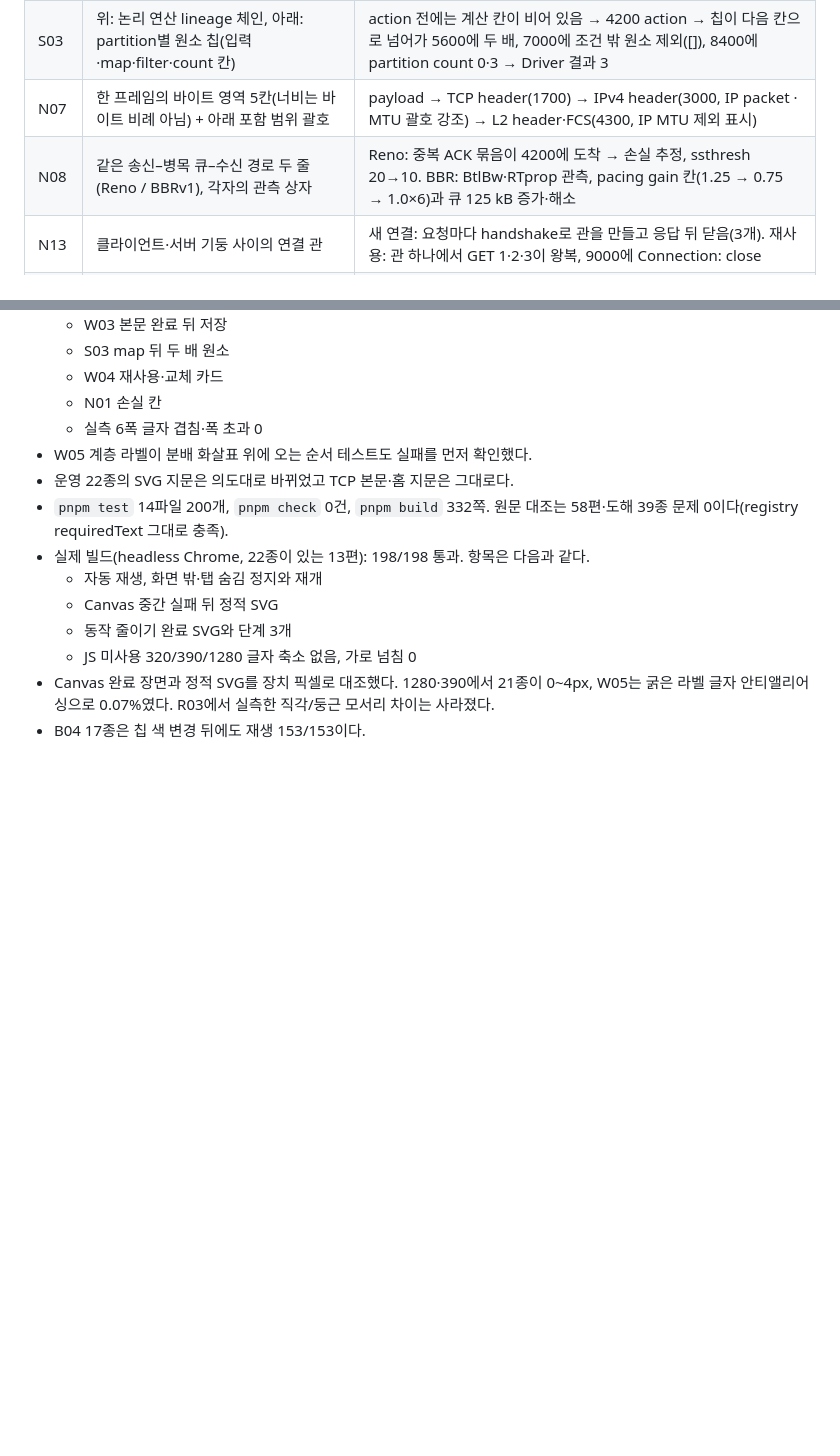
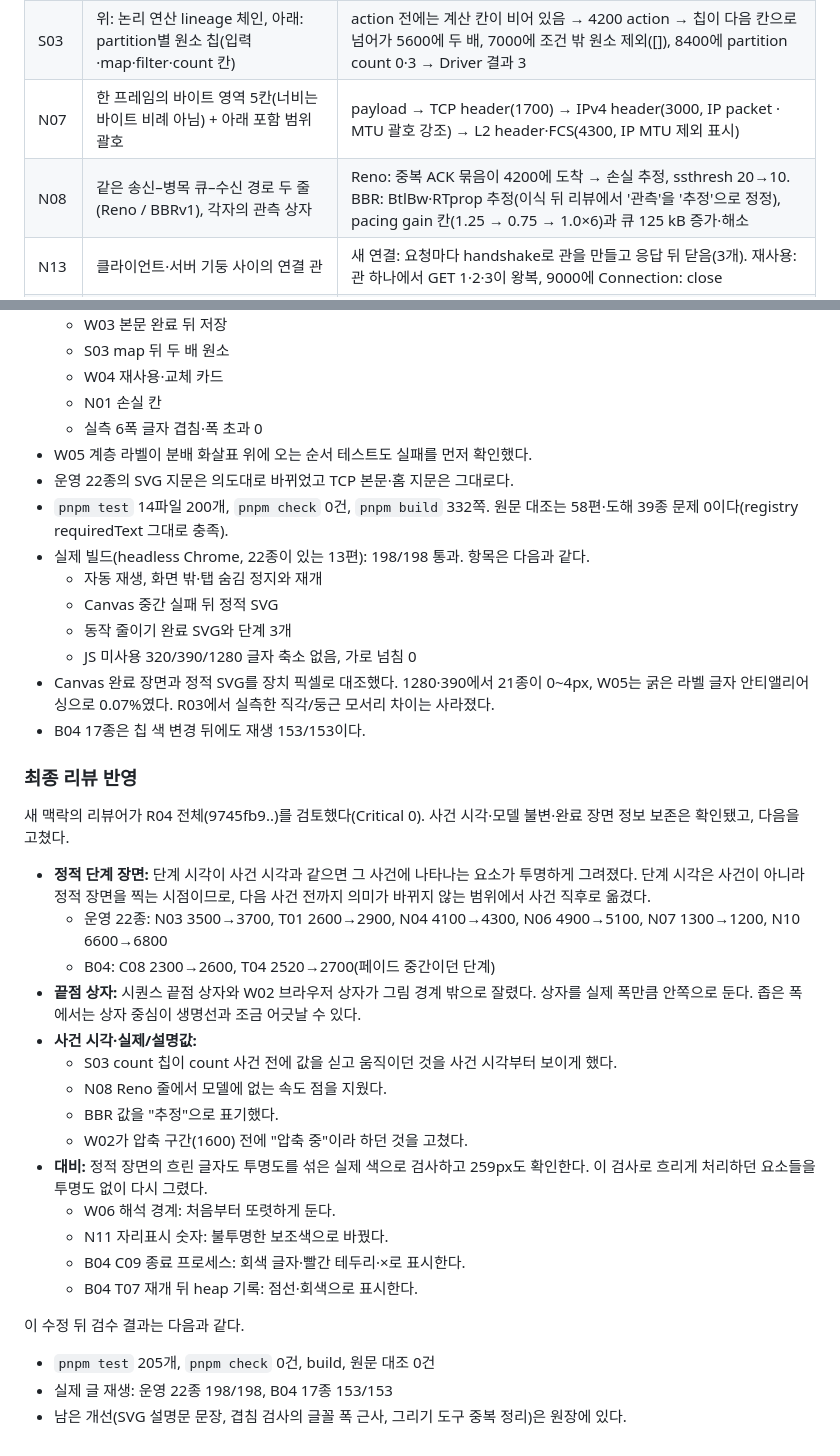
Before and after one commit to brainbackdoor/brainbackdoor.github.io, a Markdown page: docs/animated-figures.md, 2 parts joined by grey strips. GitHub-like rendering; blank space fills up the shorter version.

Commit message:
docs: record R04 final review fixes
Co-Authored-By: Claude Opus 5.5 <noreply@anthropic.com>

```diff
--- a/docs/animated-figures.md
+++ b/docs/animated-figures.md
@@ -1198,7 +1198,7 @@ blog-design/ (저장소 밖, 4817 정적 서버)
 | W03 | 브라우저 창 Client, 저장 칸이 있는 Proxy cache, 서버 Origin | GET → MISS(1800) → origin 응답이 다 도착한 3800에 저장 칸이 채워짐 → 두 번째 GET은 HIT(6400)로 저장 칸에서 응답. 이후 origin 경로는 흐려짐 |
 | S03 | 위: 논리 연산 lineage 체인, 아래: partition별 원소 칩(입력·map·filter·count 칸) | action 전에는 계산 칸이 비어 있음 → 4200 action → 칩이 다음 칸으로 넘어가 5600에 두 배, 7000에 조건 밖 원소 제외([]), 8400에 partition count 0·3 → Driver 결과 3 |
 | N07 | 한 프레임의 바이트 영역 5칸(너비는 바이트 비례 아님) + 아래 포함 범위 괄호 | payload → TCP header(1700) → IPv4 header(3000, IP packet · MTU 괄호 강조) → L2 header·FCS(4300, IP MTU 제외 표시) |
-| N08 | 같은 송신–병목 큐–수신 경로 두 줄(Reno / BBRv1), 각자의 관측 상자 | Reno: 중복 ACK 묶음이 4200에 도착 → 손실 추정, ssthresh 20→10. BBR: BtlBw·RTprop 관측, pacing gain 칸(1.25 → 0.75 → 1.0×6)과 큐 125 kB 증가·해소 |
+| N08 | 같은 송신–병목 큐–수신 경로 두 줄(Reno / BBRv1), 각자의 관측 상자 | Reno: 중복 ACK 묶음이 4200에 도착 → 손실 추정, ssthresh 20→10. BBR: BtlBw·RTprop 추정(이식 뒤 리뷰에서 '관측'을 '추정'으로 정정), pacing gain 칸(1.25 → 0.75 → 1.0×6)과 큐 125 kB 증가·해소 |
 | N13 | 클라이언트·서버 기둥 사이의 연결 관 | 새 연결: 요청마다 handshake로 관을 만들고 응답 뒤 닫음(3개). 재사용: 관 하나에서 GET 1·2·3이 왕복, 9000에 Connection: close |
 | W02 | 서버–전송 경계–브라우저, 같은 원문 길이 기준의 바이트 막대 + 같은 시간 눈금 | identity는 18,891 B가 경계를 지나는 데 1600–6900. gzip은 압축(막대가 3,039 B로 줄어듦) → 전송 → 해제(원래 길이로 복원) |
 | W06 | 두 의견 열, URI 요청 → 리소스 경계 → 응답 코드 | 정상 endpoint(실선 경계 · 결과 0건) → 200 / 대상 representation 없음(점선 경계) → 404. 별도 전제 200 + [] 유지 |
@@ -1267,3 +1267,27 @@ N06의 "RTO 타이머 대기"는 두 줄로 나뉘었다. W02의 "복원 / 수
   - JS 미사용 320/390/1280 글자 축소 없음, 가로 넘침 0
 - Canvas 완료 장면과 정적 SVG를 장치 픽셀로 대조했다. 1280·390에서 21종이 0~4px, W05는 굵은 라벨 글자 안티앨리어싱으로 0.07%였다. R03에서 실측한 직각/둥근 모서리 차이는 사라졌다.
 - B04 17종은 칩 색 변경 뒤에도 재생 153/153이다.
+
+### 최종 리뷰 반영
+
+새 맥락의 리뷰어가 R04 전체(9745fb9..)를 검토했다(Critical 0). 사건 시각·모델 불변·완료 장면 정보 보존은 확인됐고, 다음을 고쳤다.
+
+- **정적 단계 장면:** 단계 시각이 사건 시각과 같으면 그 사건에 나타나는 요소가 투명하게 그려졌다. 단계 시각은 사건이 아니라 정적 장면을 찍는 시점이므로, 다음 사건 전까지 의미가 바뀌지 않는 범위에서 사건 직후로 옮겼다.
+  - 운영 22종: N03 3500→3700, T01 2600→2900, N04 4100→4300, N06 4900→5100, N07 1300→1200, N10 6600→6800
+  - B04: C08 2300→2600, T04 2520→2700(페이드 중간이던 단계)
+- **끝점 상자:** 시퀀스 끝점 상자와 W02 브라우저 상자가 그림 경계 밖으로 잘렸다. 상자를 실제 폭만큼 안쪽으로 둔다. 좁은 폭에서는 상자 중심이 생명선과 조금 어긋날 수 있다.
+- **사건 시각·실제/설명값:**
+  - S03 count 칩이 count 사건 전에 값을 싣고 움직이던 것을 사건 시각부터 보이게 했다.
+  - N08 Reno 줄에서 모델에 없는 속도 점을 지웠다.
+  - BBR 값을 "추정"으로 표기했다.
+  - W02가 압축 구간(1600) 전에 "압축 중"이라 하던 것을 고쳤다.
+- **대비:** 정적 장면의 흐린 글자도 투명도를 섞은 실제 색으로 검사하고 259px도 확인한다. 이 검사로 흐리게 처리하던 요소들을 투명도 없이 다시 그렸다.
+  - W06 해석 경계: 처음부터 또렷하게 둔다.
+  - N11 자리표시 숫자: 불투명한 보조색으로 바꿨다.
+  - B04 C09 종료 프로세스: 회색 글자·빨간 테두리·×로 표시한다.
+  - B04 T07 재개 뒤 heap 기록: 점선·회색으로 표시한다.
+
+이 수정 뒤 검수 결과는 다음과 같다.
+- `pnpm test` 205개, `pnpm check` 0건, build, 원문 대조 0건
+- 실제 글 재생: 운영 22종 198/198, B04 17종 153/153
+- 남은 개선(SVG 설명문 문장, 겹침 검사의 글꼴 폭 근사, 그리기 도구 중복 정리)은 원장에 있다.
```
Also changed, not shown: 1 other file.
